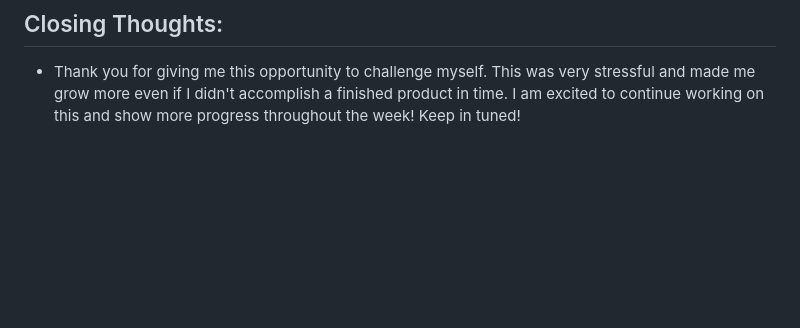
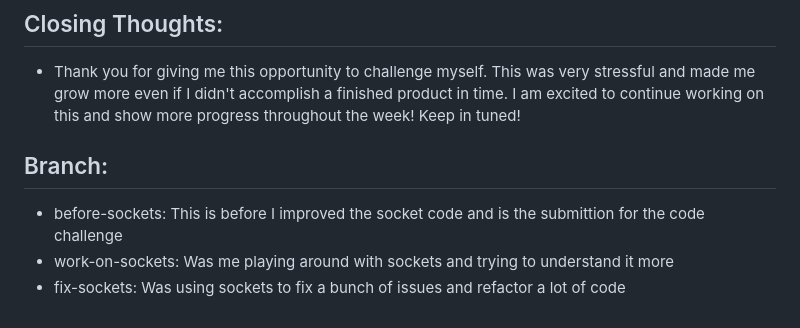
Before and after one commit to kinkatse/Lucky-7, a Markdown page: README.md, the part around the change. Drawn GitHub-style; blank space fills up the shorter version.

Commit message:
Update README with branch details

```diff
--- a/README.md
+++ b/README.md
@@ -75,3 +75,8 @@ This is a card game that is similar to SlapJack. Whichever player slaps the stac
 
 ## Closing Thoughts:
 - Thank you for giving me this opportunity to challenge myself. This was very stressful and made me grow more even if I didn't accomplish a finished product in time. I am excited to continue working on this and show more progress throughout the week! Keep in tuned!
+
+## Branch:
+- before-sockets: This is before I improved the socket code and is the submittion for the code challenge
+- work-on-sockets: Was me playing around with sockets and trying to understand it more
+- fix-sockets: Was using sockets to fix a bunch of issues and refactor a lot of code
```
